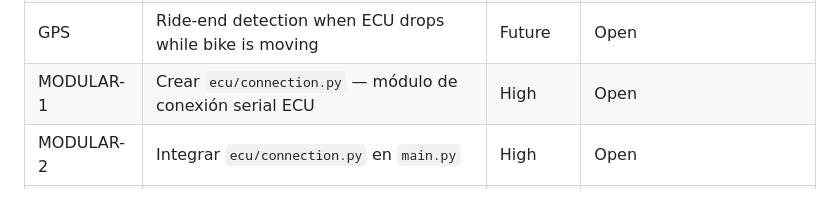
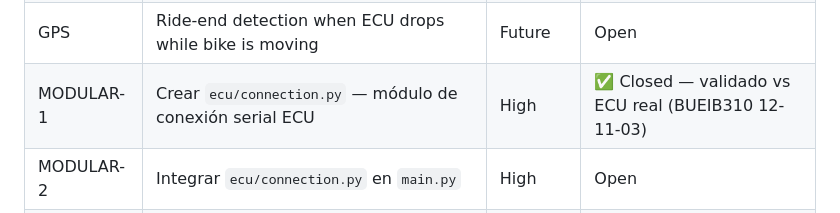
Before and after one commit to pacdavid1/buell-xb12x-logger, a Markdown page: CHANGELOG.md, the part around the change. GitHub-like rendering.

Commit message:
docs(changelog): MODULAR-1 cerrado — ecu/connection.py validado

```diff
--- a/CHANGELOG.md
+++ b/CHANGELOG.md
@@ -547,6 +547,6 @@ Base version from which active development started.
 | PENDING-W1 | Migrar a Flask — reemplazar servidor HTTP manual en server.py | Medium | Open |
 | LOAD-G3 | Add Load as 2nd series in G3 chart (right axis 0–255) | Low | Open |
 | GPS | Ride-end detection when ECU drops while bike is moving | Future | Open |
-| MODULAR-1 | Crear `ecu/connection.py` — módulo de conexión serial ECU | High | Open |
+| MODULAR-1 | Crear `ecu/connection.py` — módulo de conexión serial ECU | High | ✅ Closed — validado vs ECU real (BUEIB310 12-11-03) |
 | MODULAR-2 | Integrar `ecu/connection.py` en `main.py` | High | Open |
 | v2.0 | Code modularization into independent modules | Future | In Progress |
```
Also changed, not shown: ARCHITECTURE.md (+1 -1 lines).
